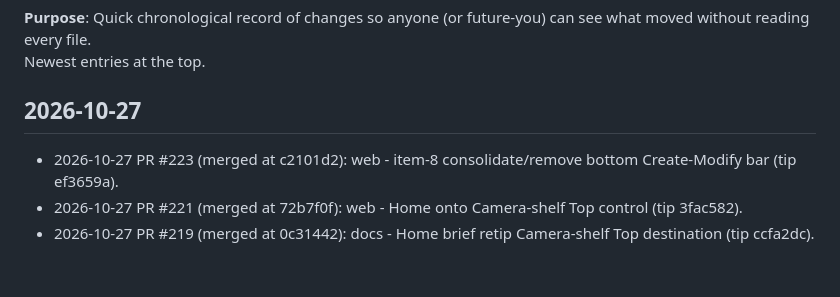
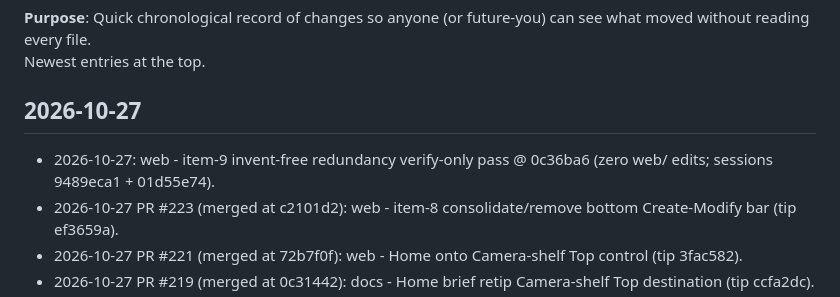
Before and after one commit to cyborgpencil/cad-mvp, a Markdown page: UPDATES.md, the part around the change. Drawn GitHub-style; blank space fills up the shorter version.

Commit message:
docs(UPDATES): item-9 invent-free verify-only pass @ 0c36ba6

```diff
--- a/UPDATES.md
+++ b/UPDATES.md
@@ -5,6 +5,7 @@ Newest entries at the top.
 
 ## 2026-10-27
 
+- 2026-10-27: web - item-9 invent-free redundancy verify-only pass @ 0c36ba6 (zero web/ edits; sessions 9489eca1 + 01d55e74).
 - 2026-10-27 PR #223 (merged at c2101d2): web - item-8 consolidate/remove bottom Create-Modify bar (tip ef3659a).
 - 2026-10-27 PR #221 (merged at 72b7f0f): web - Home onto Camera-shelf Top control (tip 3fac582).
 - 2026-10-27 PR #219 (merged at 0c31442): docs - Home brief retip Camera-shelf Top destination (tip ccfa2dc).
```
